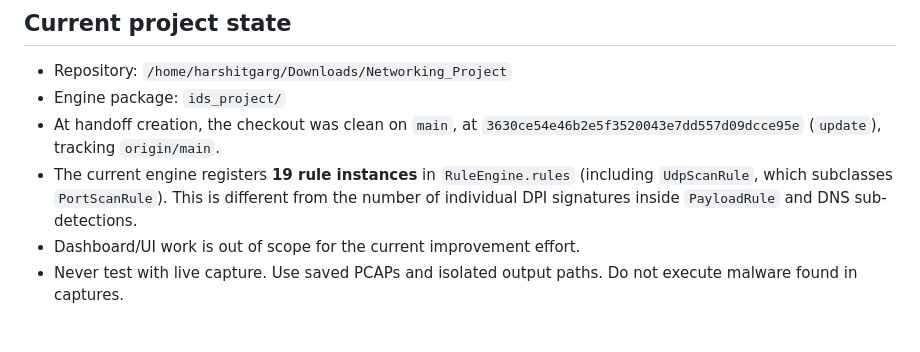
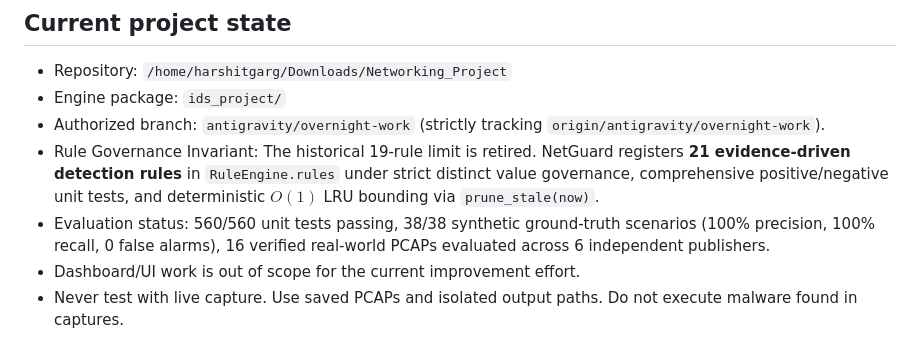
Before and after one commit to harshitagrwl1608/Network_Intrusion_Detection_System, a Markdown page: ids_project/ENGINE_HANDOFF.md, the part around one of its changes. Rendered like a GitHub page.

```diff
--- a/ids_project/ENGINE_HANDOFF.md
+++ b/ids_project/ENGINE_HANDOFF.md
@@ -6,8 +6,9 @@ This file is a working handoff for the next engineer or AI agent. It summarizes
 
 - Repository: `/home/harshitgarg/Downloads/Networking_Project`
 - Engine package: `ids_project/`
-- At handoff creation, the checkout was clean on `main`, at `3630ce54e46b2e5f3520043e7dd557d09dcce95e` (`update`), tracking `origin/main`.
-- The current engine registers **19 rule instances** in `RuleEngine.rules` (including `UdpScanRule`, which subclasses `PortScanRule`). This is different from the number of individual DPI signatures inside `PayloadRule` and DNS sub-detections.
+- Authorized branch: `antigravity/overnight-work` (strictly tracking `origin/antigravity/overnight-work`).
+- Rule Governance Invariant: The historical 19-rule limit is retired. NetGuard registers **21 evidence-driven detection rules** in `RuleEngine.rules` under strict distinct value governance, comprehensive positive/negative unit tests, and deterministic $O(1)$ LRU bounding via `prune_stale(now)`.
+- Evaluation status: 560/560 unit tests passing, 38/38 synthetic ground-truth scenarios (100% precision, 100% recall, 0 false alarms), 16 verified real-world PCAPs evaluated across 6 independent publishers.
 - Dashboard/UI work is out of scope for the current improvement effort.
 - Never test with live capture. Use saved PCAPs and isolated output paths. Do not execute malware found in captures.
 
```
Also changed, not shown: other parts of ids_project/ENGINE_HANDOFF.md (+30 -3 lines).
